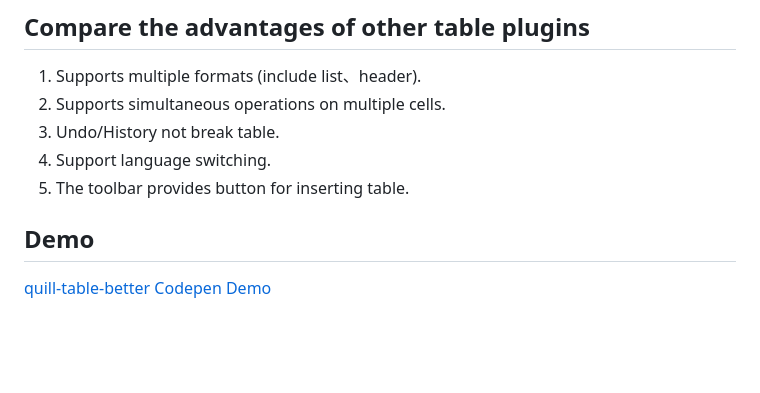
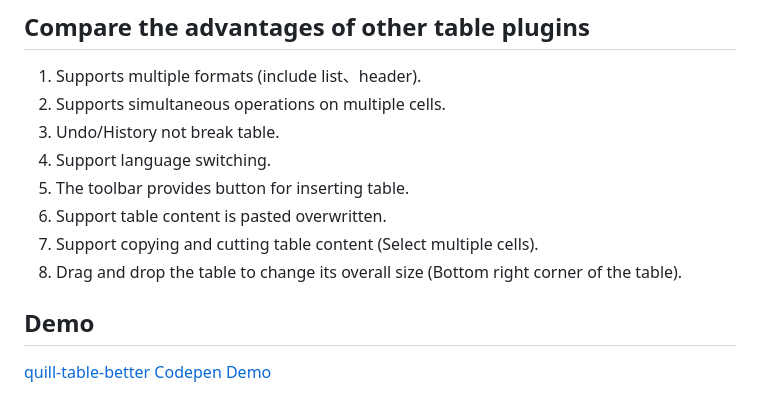
Before and after one commit to attoae/quill-table-better, a Markdown page: README.md, the part around one of its changes. Drawn GitHub-style; blank space fills up the shorter version.

Commit message:
docs: Compare the advantages of other table plugins

```diff
--- a/README.md
+++ b/README.md
@@ -7,6 +9,9 @@ A module that enhances the table functionality of [Quill](https://quilljs.com/).
 3. Undo/History not break table.
 4. Support language switching.
 5. The toolbar provides button for inserting table.
+6. Support table content is pasted overwritten.
+7. Support copying and cutting table content (Select multiple cells).
+8. Drag and drop the table to change its overall size (Bottom right corner of the table).
 
 ## Demo
 [quill-table-better Codepen Demo](https://codepen.io/attoae/pen/WNBGjZp)
```
Also changed, not shown: other parts of README.md (+2 -0 lines).
